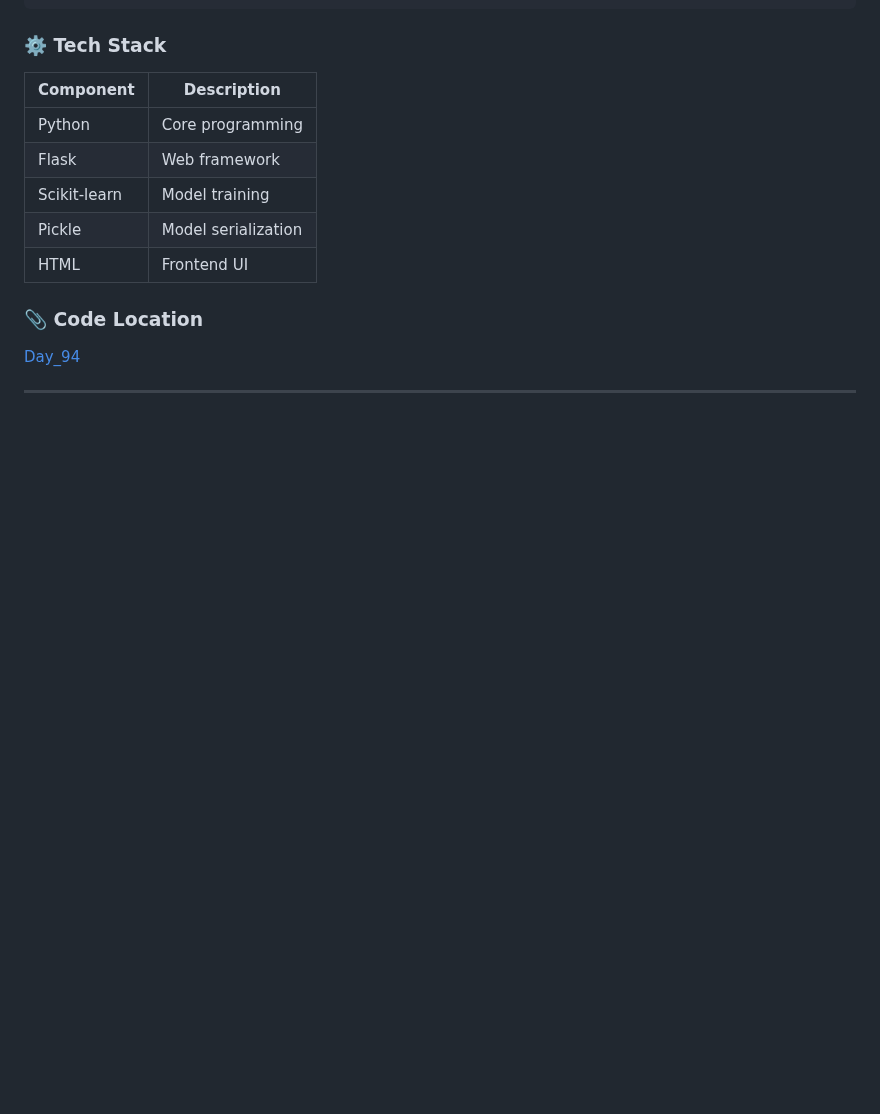
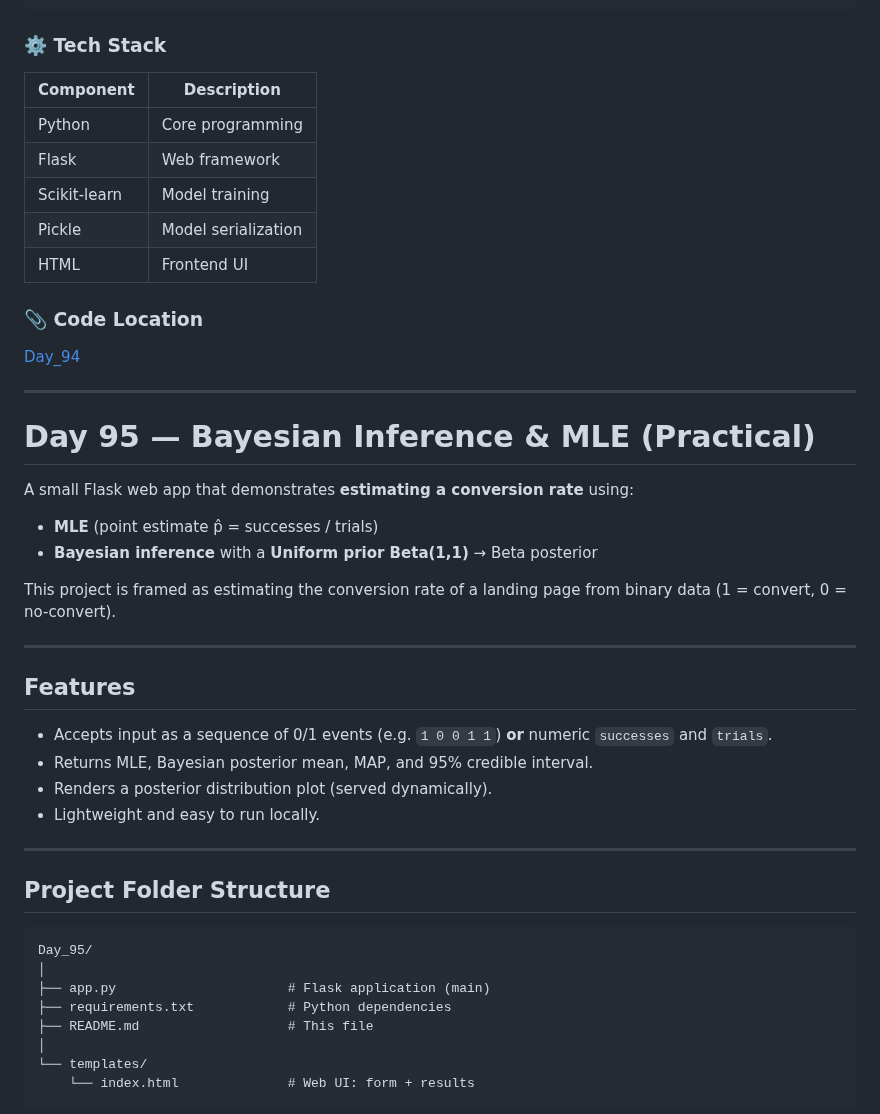
Before and after one commit to Aman-Khokhar-293/100-days-of-python, a Markdown page: README.md, the part around one of its changes. GitHub-like rendering; blank space fills up the shorter version.

Commit message:
Document Day 95 project on Bayesian Inference & MLE
Added details about Day 95 project on Bayesian Inference and MLE, including features and folder structure.

````diff
--- a/README.md
+++ b/README.md
@@ -1708,3 +1708,34 @@ Day_94/
 [Day_94](https://github.com/Aman-Khokhar-293/100-days-of-python/blob/main/Day_94)
 
 ---
+# Day 95 — Bayesian Inference & MLE (Practical)
+
+A small Flask web app that demonstrates **estimating a conversion rate** using:
+- **MLE** (point estimate p̂ = successes / trials)
+- **Bayesian inference** with a **Uniform prior Beta(1,1)** → Beta posterior
+
+This project is framed as estimating the conversion rate of a landing page from binary data (1 = convert, 0 = no-convert).
+
+---
+
+## Features
+- Accepts input as a sequence of 0/1 events (e.g. `1 0 0 1 1`) **or** numeric `successes` and `trials`.
+- Returns MLE, Bayesian posterior mean, MAP, and 95% credible interval.
+- Renders a posterior distribution plot (served dynamically).
+- Lightweight and easy to run locally.
+
+---
+
+## Project Folder Structure
+
+```
+Day_95/
+│
+├── app.py                      # Flask application (main)
+├── requirements.txt            # Python dependencies
+├── README.md                   # This file
+│
+└── templates/
+    └── index.html              # Web UI: form + results
+```
+
````
Also changed, not shown: other parts of README.md (+6 -0 lines).
